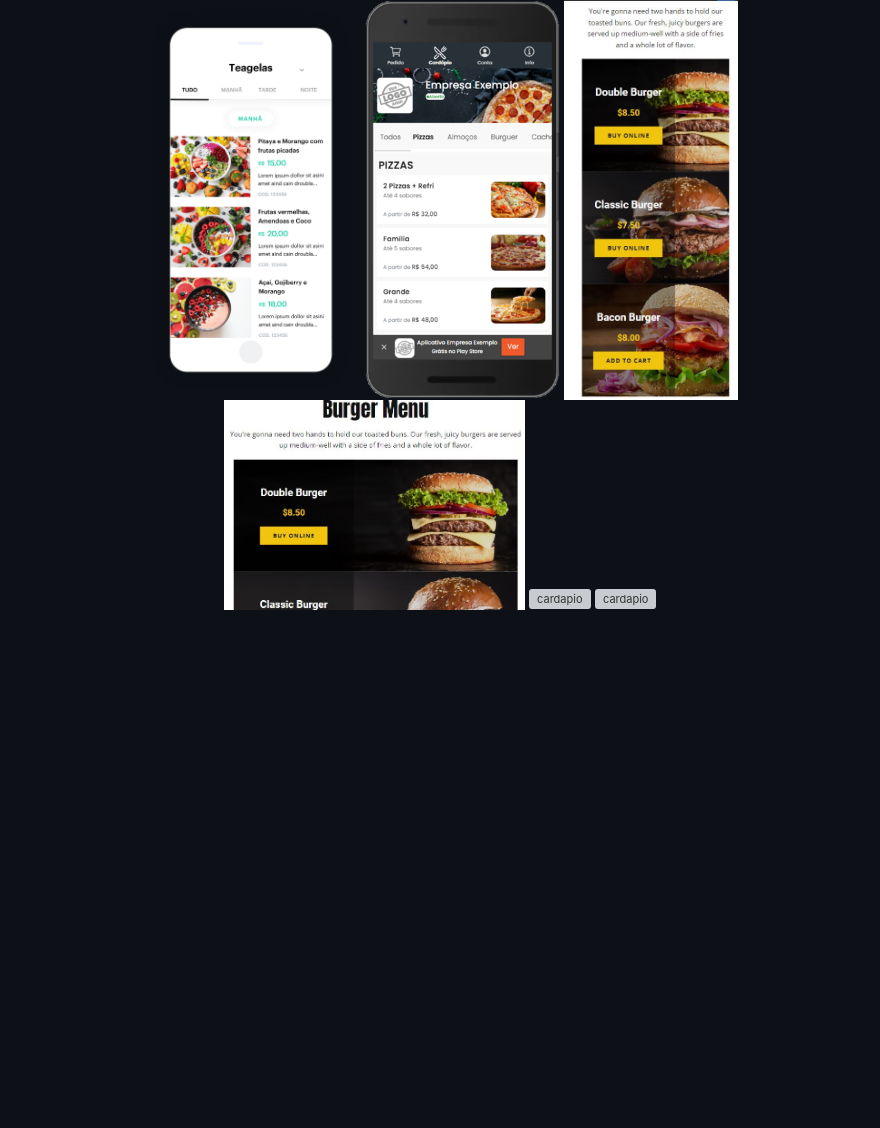
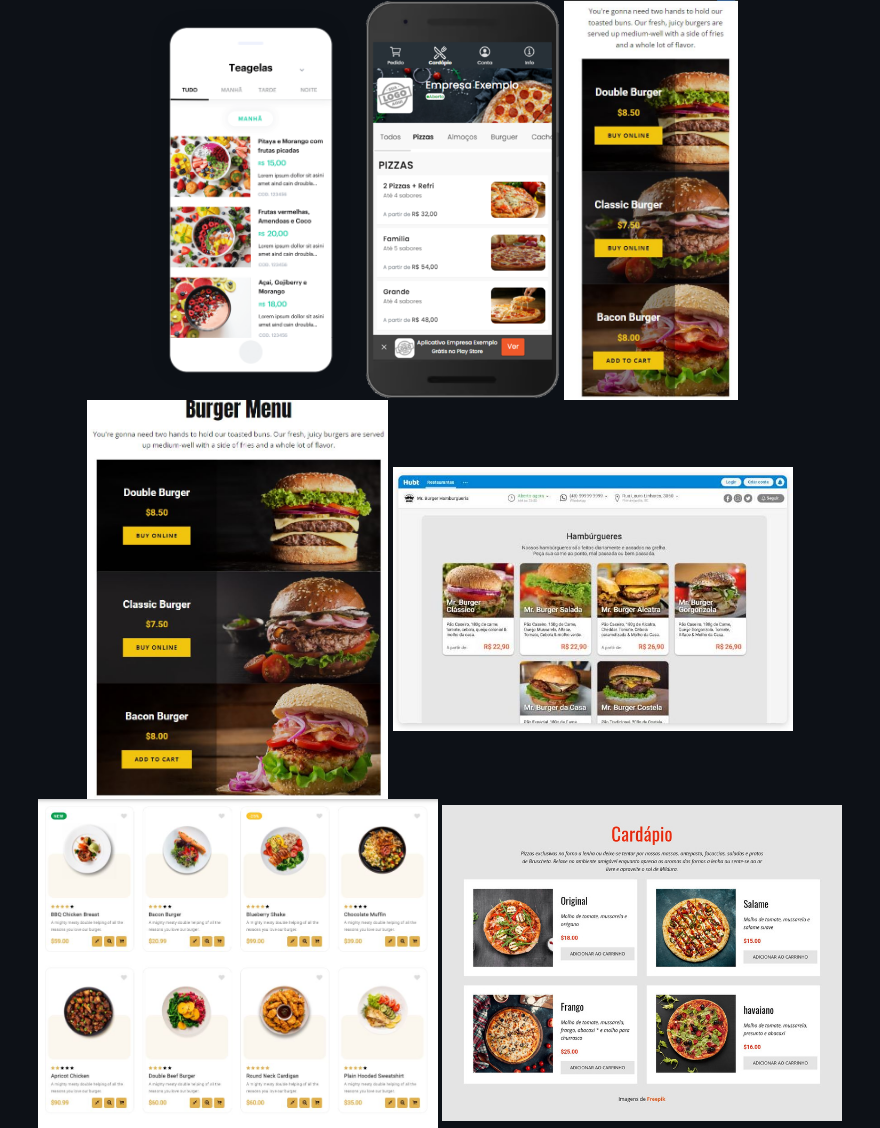
Before and after one commit to douglasabnovato/cardapio, a Markdown page: README.md, the part around the change. Drawn GitHub-style; blank space fills up the shorter version; grey boxes are pictures that could not be loaded.

Commit message:
detalhes do projeto

```diff
--- a/README.md
+++ b/README.md
@@ -34,7 +34,7 @@ Um cardápio de um restaurante e ser possível acessar esse cardápio por um qr
   <img alt="cardapio" title="#cardapio" src="./.github/modelo-3.jpg" height="400px">
   <img alt="cardapio" title="#cardapio" src="./.github/modelo-4-1.jpg" height="400px">
   <img alt="cardapio" title="#cardapio" src="./.github/modelo-4-2.jpg" height="400px">
-  <img alt="cardapio" title="#cardapio" src="./.github/modelo-5.jpg" width="400px">
-  <img alt="cardapio" title="#cardapio" src="./.github/modelo-6.jpg" width="400px">
+  <img alt="cardapio" title="#cardapio" src="./.github/modelo-9.jpg" width="400px">
+  <img alt="cardapio" title="#cardapio" src="./.github/modelo-8.jpg" width="400px">
   <img alt="cardapio" title="#cardapio" src="./.github/modelo-7.jpg" width="400px">
 </p>
```
Also changed, not shown: .github/modelo-8.jpg (renamed from .github/modelo-6.JPG), .github/modelo-9.jpg (renamed from .github/modelo-5.JPG).
